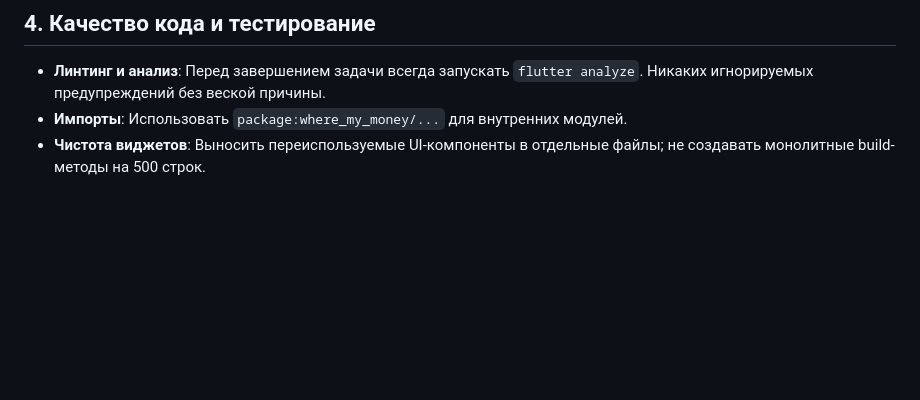
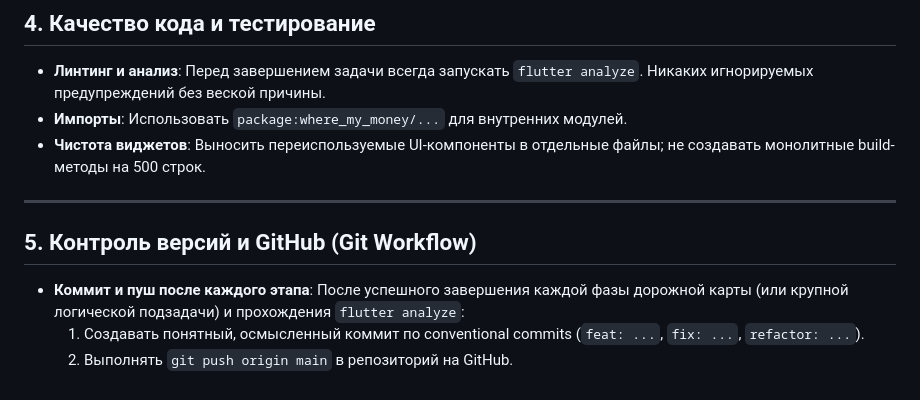
Before and after one commit to Zirluka/WhereMyMoney, a Markdown page: .GEMINI.md, the part around the change. Rendered like a GitHub page; blank space fills up the shorter version.

Commit message:
docs: add git workflow rule to .GEMINI.md

```diff
--- a/.GEMINI.md
+++ b/.GEMINI.md
@@ -51,3 +51,11 @@
 * **Линтинг и анализ**: Перед завершением задачи всегда запускать `flutter analyze`. Никаких игнорируемых предупреждений без веской причины.
 * **Импорты**: Использовать `package:where_my_money/...` для внутренних модулей.
 * **Чистота виджетов**: Выносить переиспользуемые UI-компоненты в отдельные файлы; не создавать монолитные build-методы на 500 строк.
+
+---
+
+## 5. Контроль версий и GitHub (Git Workflow)
+
+* **Коммит и пуш после каждого этапа**: После успешного завершения каждой фазы дорожной карты (или крупной логической подзадачи) и прохождения `flutter analyze`:
+  1. Создавать понятный, осмысленный коммит по conventional commits (`feat: ...`, `fix: ...`, `refactor: ...`).
+  2. Выполнять `git push origin main` в репозиторий на GitHub.
```
